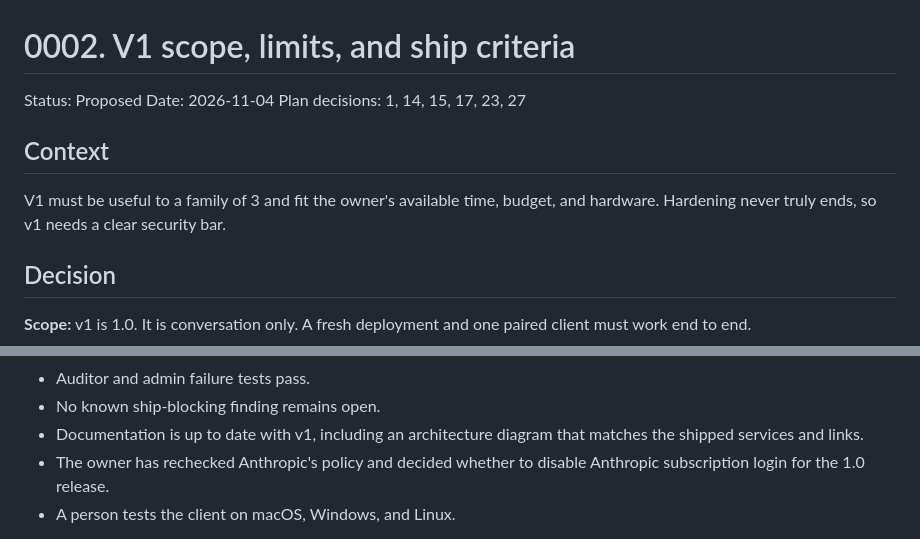
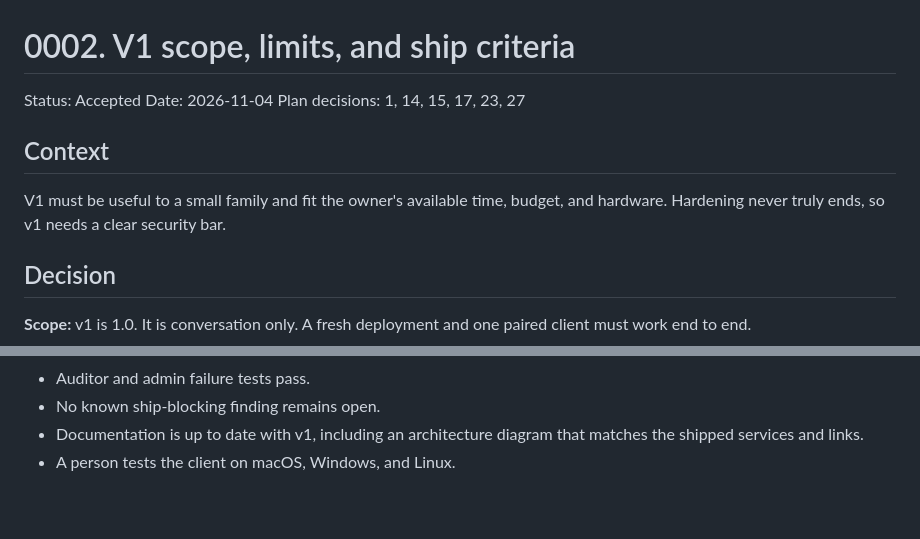
Before and after one commit to Thewuuryar/askbar, a Markdown page: docs/adr/0002-v1-scope-limits-and-ship-criteria.md, 2 parts joined by grey strips. Rendered like a GitHub page; blank space fills up the shorter version.

Commit message:
Accepted 0002-v1-scope-limits-and-ship-criteria.md

```diff
--- a/docs/adr/0002-v1-scope-limits-and-ship-criteria.md
+++ b/docs/adr/0002-v1-scope-limits-and-ship-criteria.md
@@ -1,12 +1,12 @@
 # 0002. V1 scope, limits, and ship criteria
 
-Status: Proposed
+Status: Accepted
 Date: 2026-11-04
 Plan decisions: 1, 14, 15, 17, 23, 27
 
 ## Context
 
-V1 must be useful to a family of 3 and fit the owner's available time, budget, and hardware. Hardening never truly ends, so v1 needs a clear security bar.
+V1 must be useful to a small family and fit the owner's available time, budget, and hardware. Hardening never truly ends, so v1 needs a clear security bar.
 
 ## Decision
 
@@ -51,7 +51,6 @@ The README states that Askbar is an open-source project for personal hardware, w
 - Auditor and admin failure tests pass.
 - No known ship-blocking finding remains open.
 - Documentation is up to date with v1, including an architecture diagram that matches the shipped services and links.
-- The owner has rechecked Anthropic's policy and decided whether to disable Anthropic subscription login for the 1.0 release.
 - A person tests the client on macOS, Windows, and Linux.
 
 **Triage rule:** a new finding blocks v1 only if it allows remote access without authentication, exposure of another user's data, exposure of secrets, a bypass of audit recording, or failure of a Defend control. Anything else goes on the backlog with a target version.
```
